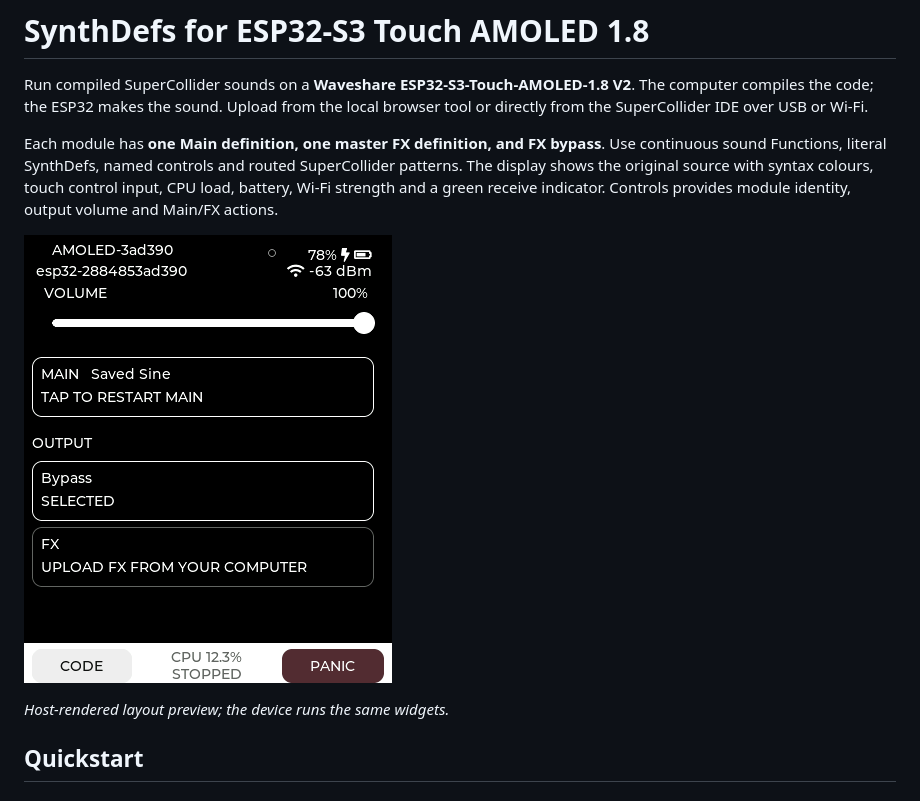
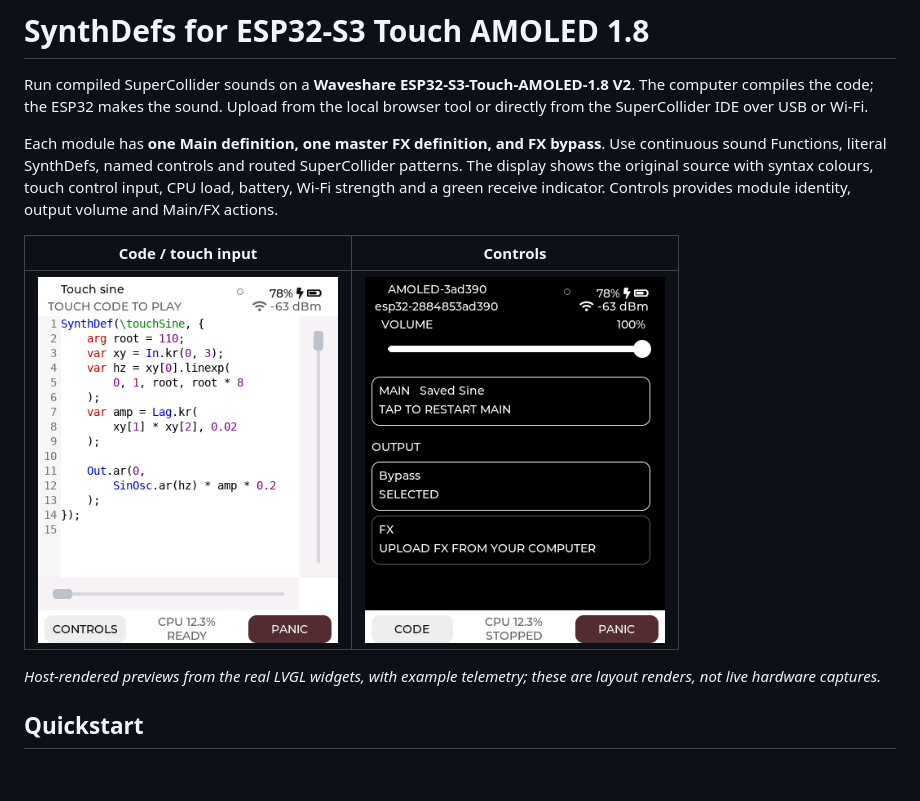
Before and after one commit to little-scale/esp32s3-synthdef, a Markdown page: README.md, the part around one of its changes. Rendered like a GitHub page; pictures changed too: evidence/ui-readme-code-preview.png (added).

Commit message:
List full DSP support and show Code/Controls display previews

```diff
--- a/README.md
+++ b/README.md
@@ -10,9 +10,12 @@ SuperCollider patterns. The display shows the original source with syntax
 colours, touch control input, CPU load, battery, Wi-Fi strength and a green receive
 indicator. Controls provides module identity, output volume and Main/FX actions.
 
-![Controls screen rendered by the real LVGL host preview](evidence/ui-library-preview.png)
+| Code / touch input | Controls |
+| --- | --- |
+| <img src="evidence/ui-readme-code-preview.png" alt="Code screen with syntax-coloured SynthDef source, scroll strips and status indicators" width="300"> | <img src="evidence/ui-library-preview.png" alt="Controls screen with module identity, volume and Main/FX selection" width="300"> |
 
-*Host-rendered layout preview; the device runs the same widgets.*
+*Host-rendered previews from the real LVGL widgets, with example telemetry;
+these are layout renders, not live hardware captures.*
 
 ## Quickstart
 
```
Also changed, not shown: other parts of README.md (+86 -0 lines), 3 other files.
